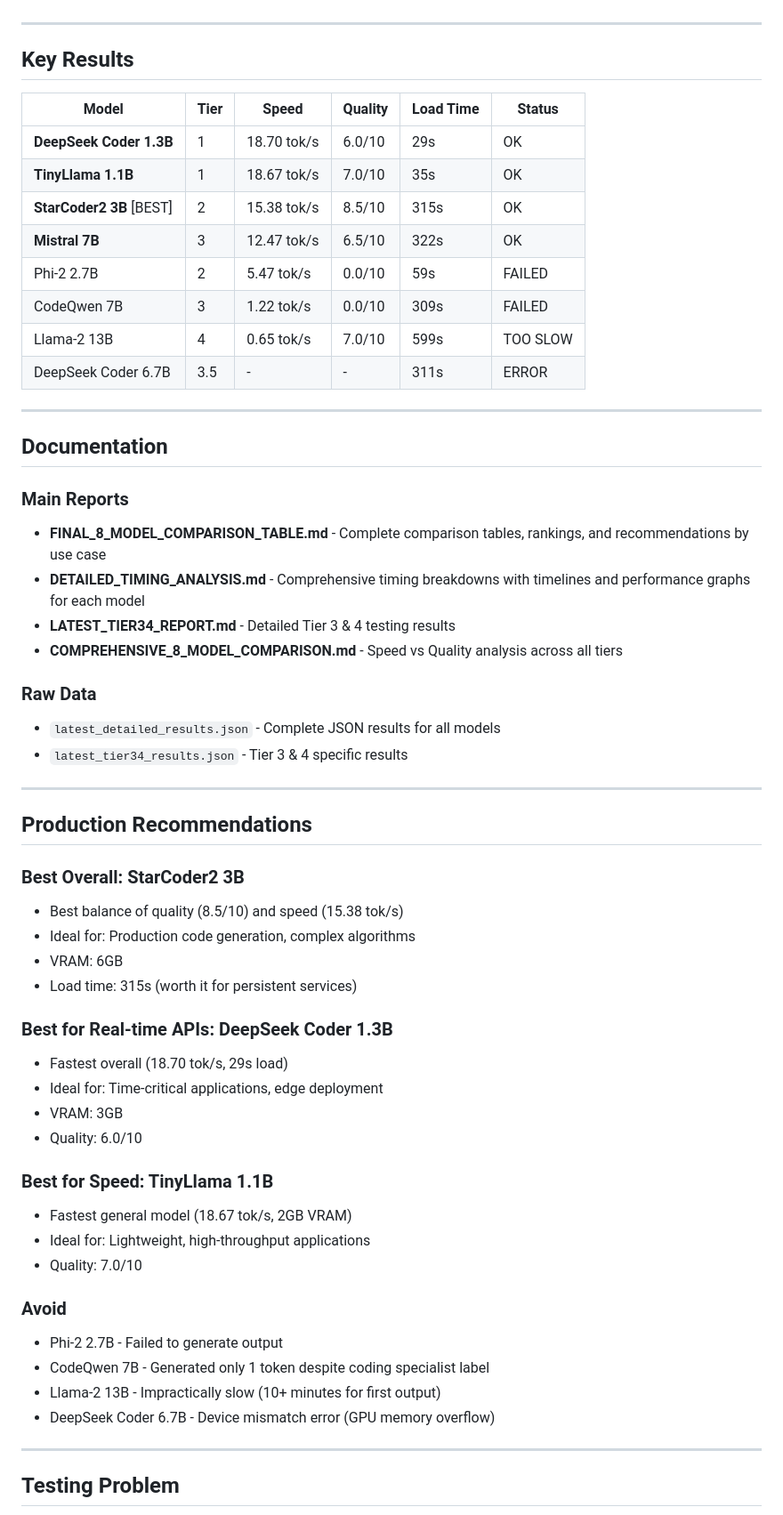
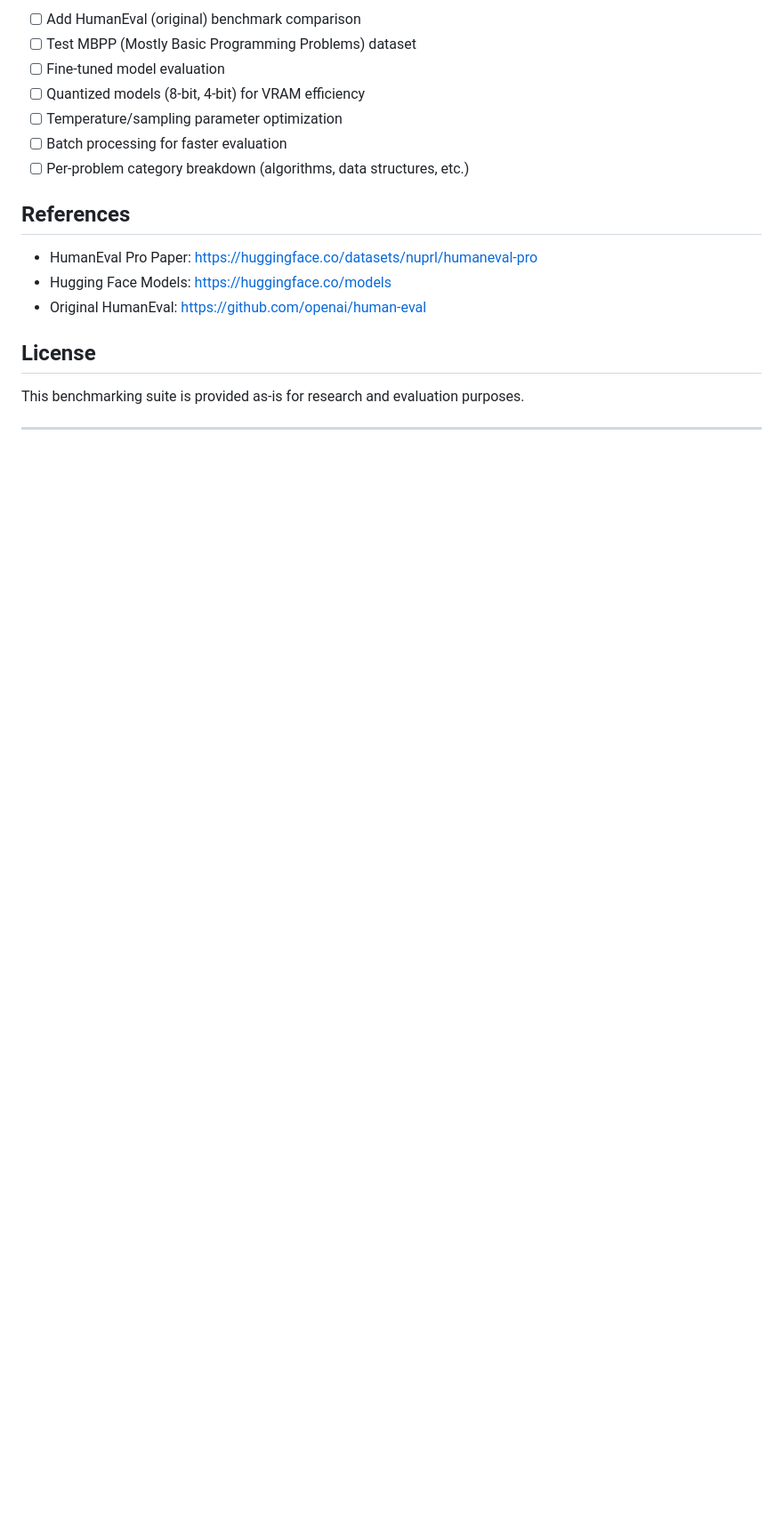
Before and after one commit to covenants/local-llm-benchmarks, a Markdown page: README.md, the part around one of its changes. Shown at 89% size. Drawn GitHub-style; blank space fills up the shorter version.

```diff
--- a/README.md
+++ b/README.md
@@ -15,61 +218,20 @@ This project benchmarks open-source LLMs on a **hard coding problem** (find long
+- [ ] Add HumanEval (original) benchmark comparison
+- [ ] Test MBPP (Mostly Basic Programming Problems) dataset
+- [ ] Fine-tuned model evaluation
+- [ ] Quantized models (8-bit, 4-bit) for VRAM efficiency
+- [ ] Temperature/sampling parameter optimization
+- [ ] Batch processing for faster evaluation
+- [ ] Per-problem category breakdown (algorithms, data structures, etc.)
+
+## References
+
+- HumanEval Pro Paper: https://huggingface.co/datasets/nuprl/humaneval-pro
+- Hugging Face Models: https://huggingface.co/models
+- Original HumanEval: https://github.com/openai/human-eval
+
+## License
+
+This benchmarking suite is provided as-is for research and evaluation purposes.
 
 ---
 
-## Key Results
-
-| Model | Tier | Speed | Quality | Load Time | Status |
-|-------|------|-------|---------|-----------|--------|
-| **DeepSeek Coder 1.3B** | 1 | 18.70 tok/s | 6.0/10 | 29s | OK |
-| **TinyLlama 1.1B** | 1 | 18.67 tok/s | 7.0/10 | 35s | OK |
-| **StarCoder2 3B** [BEST] | 2 | 15.38 tok/s | 8.5/10 | 315s | OK |
-| **Mistral 7B** | 3 | 12.47 tok/s | 6.5/10 | 322s | OK |
-| Phi-2 2.7B | 2 | 5.47 tok/s | 0.0/10 | 59s | FAILED |
-| CodeQwen 7B | 3 | 1.22 tok/s | 0.0/10 | 309s | FAILED |
-| Llama-2 13B | 4 | 0.65 tok/s | 7.0/10 | 599s | TOO SLOW |
-| DeepSeek Coder 6.7B | 3.5 | - | - | 311s | ERROR |
-
----
-
-## Documentation
-
-### Main Reports
-- **FINAL_8_MODEL_COMPARISON_TABLE.md** - Complete comparison tables, rankings, and recommendations by use case
-- **DETAILED_TIMING_ANALYSIS.md** - Comprehensive timing breakdowns with timelines and performance graphs for each model
-- **LATEST_TIER34_REPORT.md** - Detailed Tier 3 & 4 testing results
-- **COMPREHENSIVE_8_MODEL_COMPARISON.md** - Speed vs Quality analysis across all tiers
-
-### Raw Data
-- `latest_detailed_results.json` - Complete JSON results for all models
-- `latest_tier34_results.json` - Tier 3 & 4 specific results
-
----
-
-## Production Recommendations
-
-### Best Overall: StarCoder2 3B
-- Best balance of quality (8.5/10) and speed (15.38 tok/s)
-- Ideal for: Production code generation, complex algorithms
-- VRAM: 6GB
-- Load time: 315s (worth it for persistent services)
-
-### Best for Real-time APIs: DeepSeek Coder 1.3B
-- Fastest overall (18.70 tok/s, 29s load)
-- Ideal for: Time-critical applications, edge deployment
-- VRAM: 3GB
-- Quality: 6.0/10
-
-### Best for Speed: TinyLlama 1.1B
-- Fastest general model (18.67 tok/s, 2GB VRAM)
-- Ideal for: Lightweight, high-throughput applications
-- Quality: 7.0/10
-
-### Avoid
-- Phi-2 2.7B - Failed to generate output
-- CodeQwen 7B - Generated only 1 token despite coding specialist label
-- Llama-2 13B - Impractically slow (10+ minutes for first output)
-- DeepSeek Coder 6.7B - Device mismatch error (GPU memory overflow)
-
----
-
-## Testing Problem
-
```
Also changed, not shown: other parts of README.md (+216 -50 lines).
